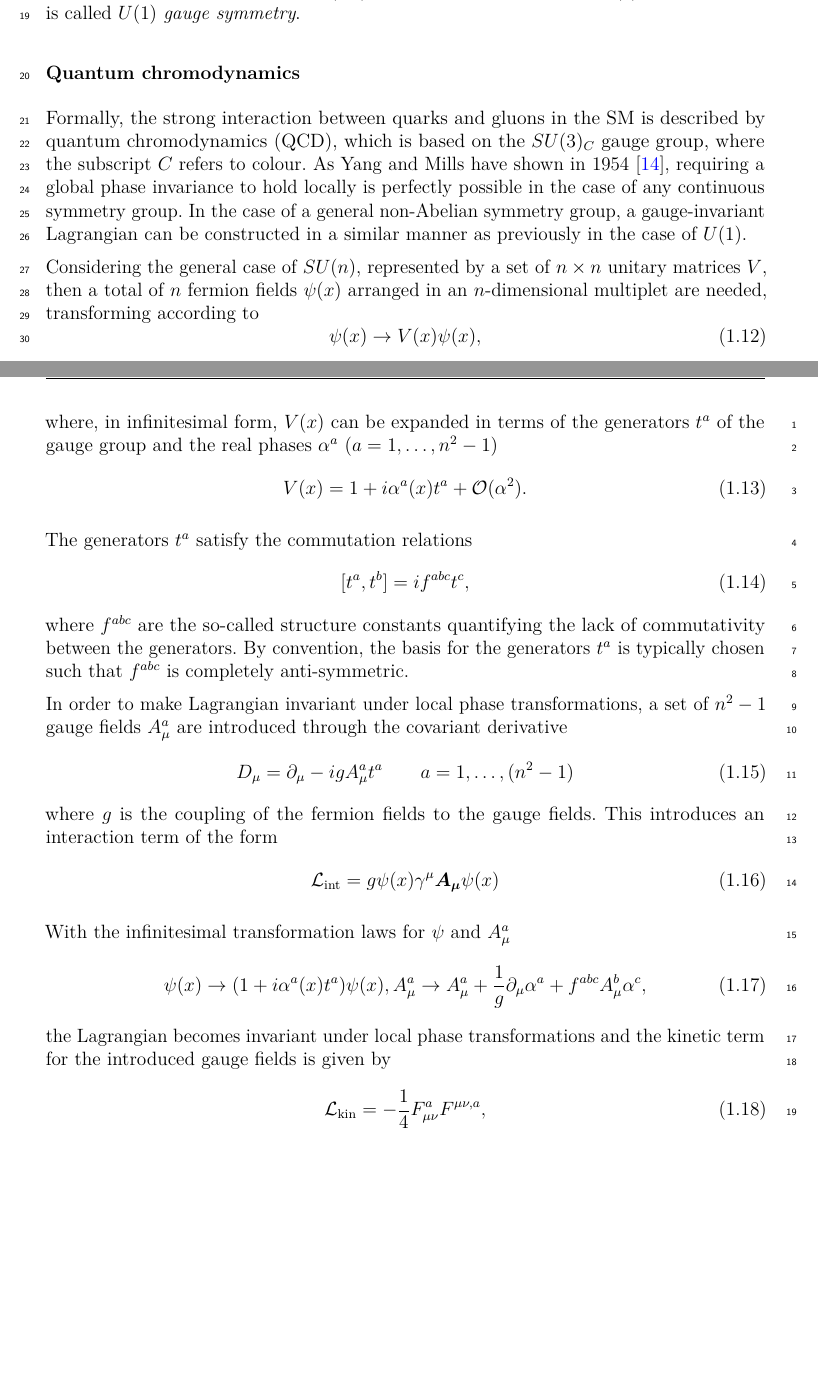
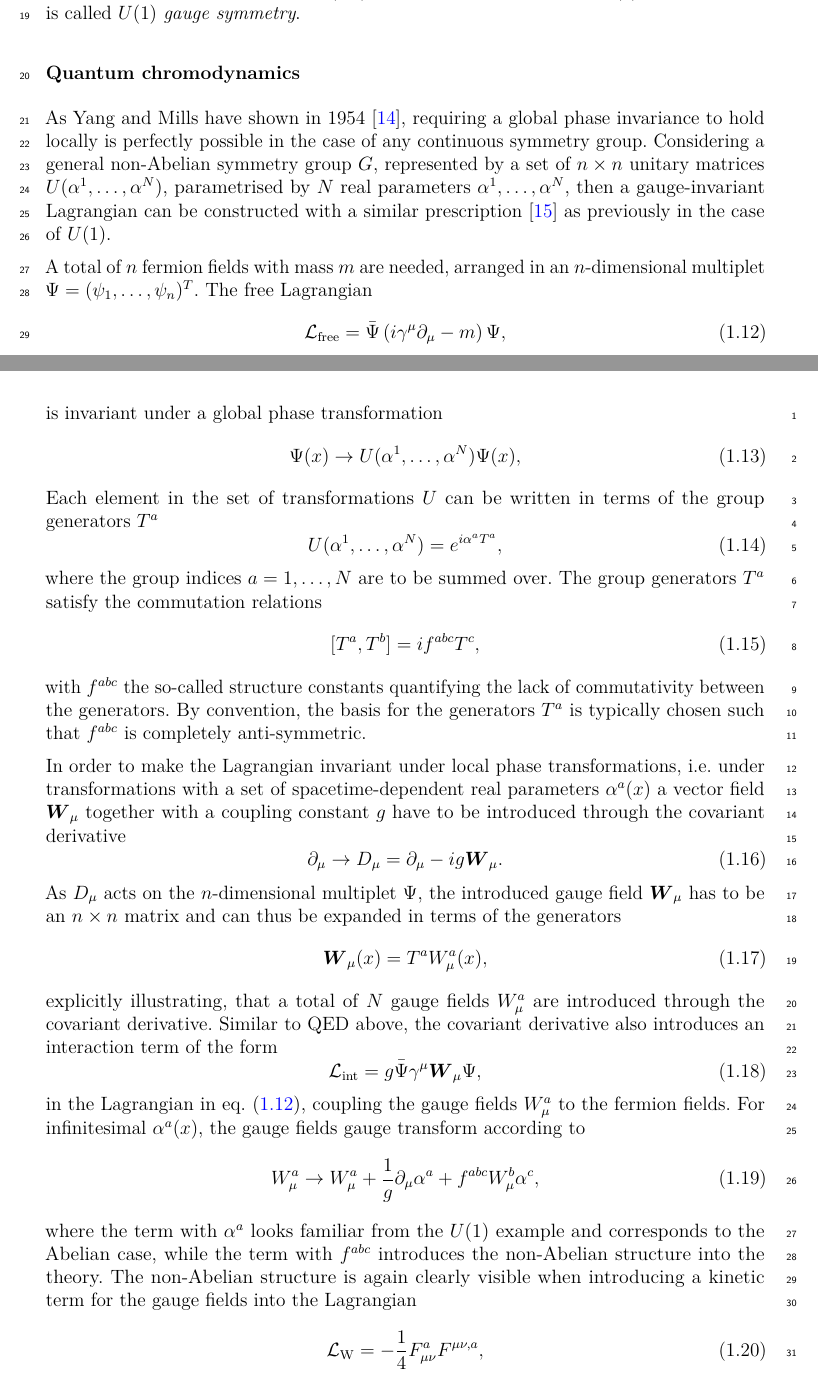
Before and after one commit to eschanet/phd-thesis, a LaTeX thesis (thesis.tex, which reads chapter-theory/theory.tex): two parts of pages 20 and 21 of 44, joined at a grey line, cut so that both start at the same text, the shorter picture padded with empty space. Compiled offline with pdfLaTeX.

Commit message:
YM case should now be consistent

```diff
--- a/chapter-theory/theory.tex
+++ b/chapter-theory/theory.tex
@@ -177,38 +177,46 @@ As the phase transformation in \cref{eq:gauge_field} is part of the unitary grou
 
 \subsubsection{Quantum chromodynamics}
 
-Formally, the strong interaction between quarks and gluons in the SM is described by quantum chromodynamics (QCD), which is based on the $SU(3)_C$ gauge group, where the subscript $C$ refers to colour. As Yang and Mills have shown in 1954 \cite{PhysRev.96.191}, requiring a global phase invariance to hold locally is perfectly possible in the case of any continuous symmetry group. In the case of a general non-Abelian symmetry group, a gauge-invariant Lagrangian can be constructed in a similar manner as previously in the case of $U(1)$.
+As Yang and Mills have shown in 1954 \cite{PhysRev.96.191}, requiring a global phase invariance to hold locally is perfectly possible in the case of any continuous symmetry group. Considering a general non-Abelian symmetry group $G$, represented by a set of $n\times n$ unitary matrices $U(\alpha^1,\dots,\alpha^N)$, parametrised by $N$ real parameters $\alpha^1,\dots,\alpha^N$, then a gauge-invariant Lagrangian can be constructed with a similar prescription~\cite{Brock:1354959} as previously in the case of $U(1)$.
 
-Considering the general case of $SU(n)$, represented by a set of $n\times n$ unitary matrices $V$, then a total of $n$ fermion fields $\psi(x)$ arranged in an $n$-dimensional multiplet are needed, transforming according to
+A total of $n$ fermion fields with mass $m$ are needed, arranged in an $n$-dimensional multiplet $\Psi = (\psi_1,\dots,\psi_n)^T$. The free Lagrangian
 \begin{equation}
-	\psi(x) \rightarrow V(x) \psi(x),
+	\Lagr_\mathrm{free} = \bar{\Psi}\left(i\gamma^\mu\partial_\mu -m\right)\Psi,
+	\label{eq:free_lagrangian}
 \end{equation}
-where, in infinitesimal form, $V(x)$ can be expanded in terms of the generators $t^a$ of the gauge group and the real phases $\alpha^a$ ($a = 1,\dots,n^2-1$)
+is invariant under a global phase transformation
 \begin{equation}
-	V(x) = 1 + i\alpha^a(x)t^a + \mathcal{O}(\alpha^2).
+	\Psi(x) \rightarrow U(\alpha^1,\dots,\alpha^N)\Psi(x),
 \end{equation}
+Each element in the set of transformations $U$ can be written in terms of the group generators $T^a$
+\begin{equation}
+	U(\alpha^1,\dots,\alpha^N) = e^{i\alpha^aT^a},
+\end{equation}
+where the group indices $a = 1,\dots,N$ are to be summed over. The group generators $T^a$ satisfy the commutation relations
+\begin{equation}
+	[T^a,T^b] = i f^{abc}T^c,
+\end{equation}
+with $f^{abc}$ the so-called structure constants quantifying the lack of commutativity between the generators. By convention, the basis for the generators $T^a$ is typically chosen such that $f^{abc}$ is completely anti-symmetric.
 
-The generators $t^a$ satisfy the commutation relations
+In order to make the Lagrangian invariant under local phase transformations, \ie under transformations with a set of spacetime-dependent real parameters $\alpha^a(x)$ a vector field $\boldsymbol{W}_\mu$ together with a coupling constant $g$ have to be introduced through the covariant derivative
 \begin{equation}
-	[t^a, t^b] = i f^{abc}t^c,
+	\partial_\mu \rightarrow \codiff_\mu = \partial_\mu - ig\boldsymbol{W}_\mu.
 \end{equation}
-where $f^{abc}$ are the so-called structure constants quantifying the lack of commutativity between the generators. By convention, the basis for the generators $t^a$ is typically chosen such that $f^{abc}$ is completely anti-symmetric.
+As $\codiff_\mu$ acts on the $n$-dimensional multiplet $\Psi$, the introduced gauge field $\boldsymbol{W}_\mu$ has to be an $n\times n$ matrix and can thus be expanded in terms of the generators
+\begin{equation}
+	\boldsymbol{W}_\mu(x) = T^a W_\mu^a(x),
+\end{equation}
+explicitly illustrating, that a total of $N$ gauge fields $W^a_\mu$ are introduced through the covariant derivative. Similar to QED above, the covariant derivative also introduces an interaction term of the form
+\begin{equation}
+	\Lagr_\mathrm{int} = g\bar{\Psi}\gamma^\mu\boldsymbol{W}_\mu\Psi,
+\end{equation}
+in the Lagrangian in \cref{eq:free_lagrangian}, coupling the gauge fields $W^a_\mu$ to the fermion fields. For infinitesimal $\alpha^a(x)$, the gauge fields gauge transform according to
+\begin{equation}
+	W_\mu^a \rightarrow W_\mu^a + \frac{1}{g}\partial_\mu\alpha^a + f^{abc} W_\mu^b \alpha^c,
+\end{equation}
+where the term with $\alpha^a$ looks familiar from the $U(1)$ example and corresponds to the Abelian case, while the term with $f^{abc}$ introduces the non-Abelian structure into the theory. The non-Abelian structure is again clearly visible when introducing a kinetic term for the gauge fields into the Lagrangian
+\begin{equation}
+	\Lagr_\mathrm{W} = -\frac{1}{4} F^a_{\mu\nu} F^{\mu\nu,a},
+\end{equation}
+with the field-strength tensor now $F^a_{\mu\nu} = \partial_\mu W^a_\nu - \partial_\nu W^a_\mu + gf^{abc}W^b_\mu W^c_\nu$. As was already the case for QED, the above Lagrangian contains Abelian terms quadratic in $W$, describing the propagation of the free gauge fields. This time, the Lagrangian however also contains non-Abelian terms cubic and quartic in $W$, leading to self-interaction of the gauge fields.
 
-In order to make Lagrangian invariant under local phase transformations, a set of $n^2-1$ gauge fields $A_\mu^a$ are introduced through the covariant derivative
-\begin{equation}
-	\codiff_\mu = \partial_\mu - igA_\mu^a t^a \qquad a = 1,\dots,(n^2-1)
-\end{equation}
-where $g$ is the coupling of the fermion fields to the gauge fields. This introduces an interaction term of the form
-\begin{equation}
-	\Lagr_\mathrm{int} = g\psi(x)\gamma^\mu\boldsymbol{A_\mu}\psi(x)
-\end{equation}
-
-With the infinitesimal transformation laws for $\psi$ and $A^a_\mu$
-\begin{equation}
-	\psi(x) \rightarrow (1 + i\alpha^a(x)t^a)\psi(x),
-	A^a_\mu \rightarrow A^a_\mu + \frac{1}{g	}\partial_\mu\alpha^a + f^{abc}A^b_\mu\alpha^c,
-\end{equation}
-the Lagrangian becomes invariant under local phase transformations and the kinetic term for the introduced gauge fields is given by
-\begin{equation}
-	\Lagr_\mathrm{kin} = -\frac{1}{4} F^a_{\mu\nu} F^{\mu\nu,a},
-\end{equation},
```
Also changed, not shown: References/references.bib (+9 -0 lines), thesis.pdf, chapter-theory/theory.tex (8 more changed lines).
